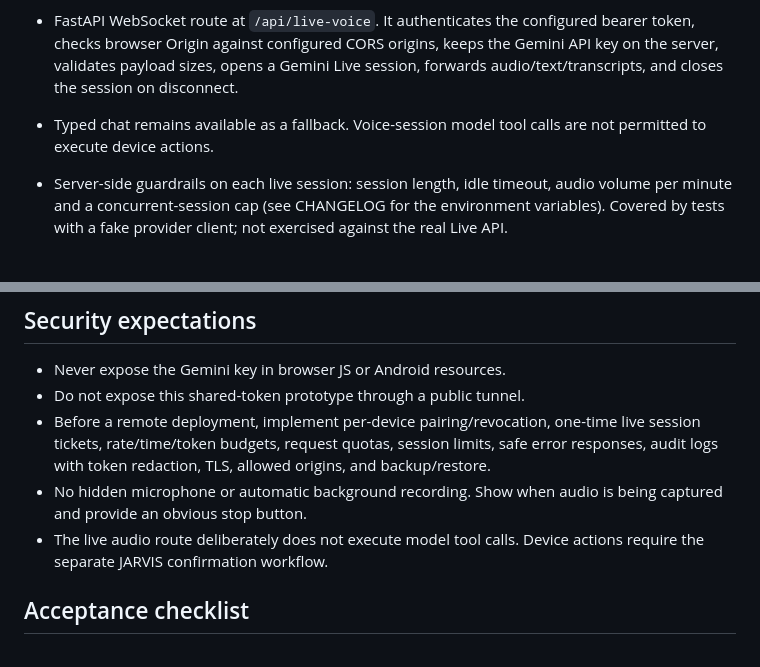
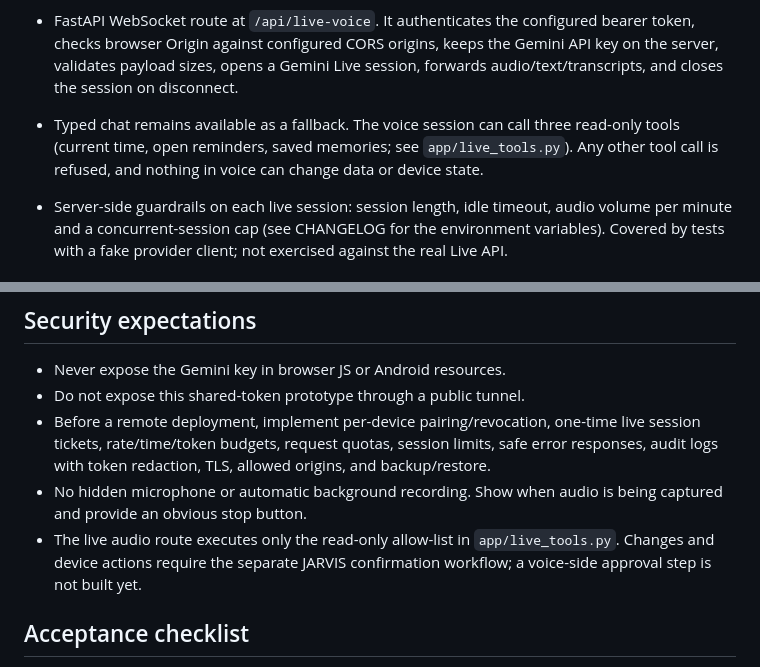
Before and after one commit to Ashokkunchala/Jarvis-Personal-AI, a Markdown page: docs/REALTIME-VOICE-AND-INTERFACE.md, 2 parts joined by grey strips. Rendered like a GitHub page.

```diff
--- a/docs/REALTIME-VOICE-AND-INTERFACE.md
+++ b/docs/REALTIME-VOICE-AND-INTERFACE.md
@@ -6,7 +6,7 @@
 - Browser Live Voice client that requests microphone access after a user click, down-samples audio to 16 kHz PCM16, streams frames to the backend, and plays returned 24 kHz PCM audio.
 - Default Live Voice profile uses Gemini's `Charon` prebuilt voice for a composed, lower-register assistant style. Override with `GEMINI_LIVE_VOICE` in `.env` if your enabled model supports another prebuilt voice. This is an original JARVIS-inspired voice profile, not a copy of a film actor's exact voice.
 - FastAPI WebSocket route at `/api/live-voice`. It authenticates the configured bearer token, checks browser Origin against configured CORS origins, keeps the Gemini API key on the server, validates payload sizes, opens a Gemini Live session, forwards audio/text/transcripts, and closes the session on disconnect.
-- Typed chat remains available as a fallback. Voice-session model tool calls are not permitted to execute device actions.
+- Typed chat remains available as a fallback. The voice session can call three read-only tools (current time, open reminders, saved memories; see `app/live_tools.py`). Any other tool call is refused, and nothing in voice can change data or device state.
 
 - Server-side guardrails on each live session: session length, idle timeout, audio volume per minute and a concurrent-session cap (see CHANGELOG for the environment variables). Covered by tests with a fake provider client; not exercised against the real Live API.
 
@@ -26,7 +26,7 @@
 - Do not expose this shared-token prototype through a public tunnel.
 - Before a remote deployment, implement per-device pairing/revocation, one-time live session tickets, rate/time/token budgets, request quotas, session limits, safe error responses, audit logs with token redaction, TLS, allowed origins, and backup/restore.
 - No hidden microphone or automatic background recording. Show when audio is being captured and provide an obvious stop button.
-- The live audio route deliberately does not execute model tool calls. Device actions require the separate JARVIS confirmation workflow.
+- The live audio route executes only the read-only allow-list in `app/live_tools.py`. Changes and device actions require the separate JARVIS confirmation workflow; a voice-side approval step is not built yet.
 
 ## Acceptance checklist
 
```
